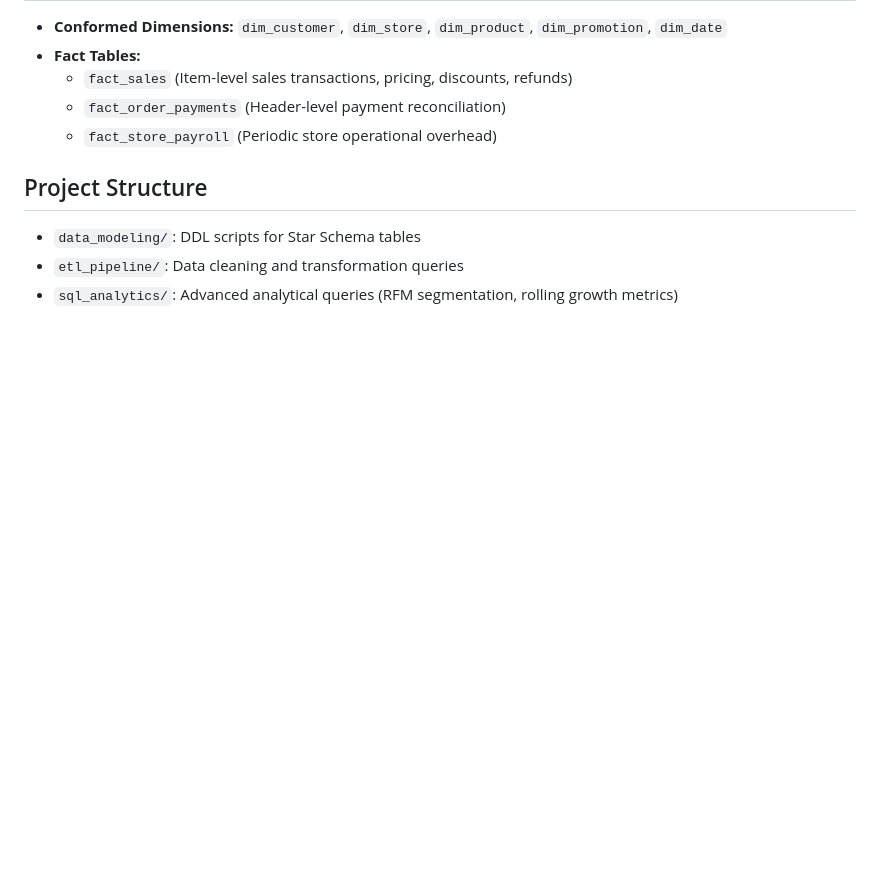
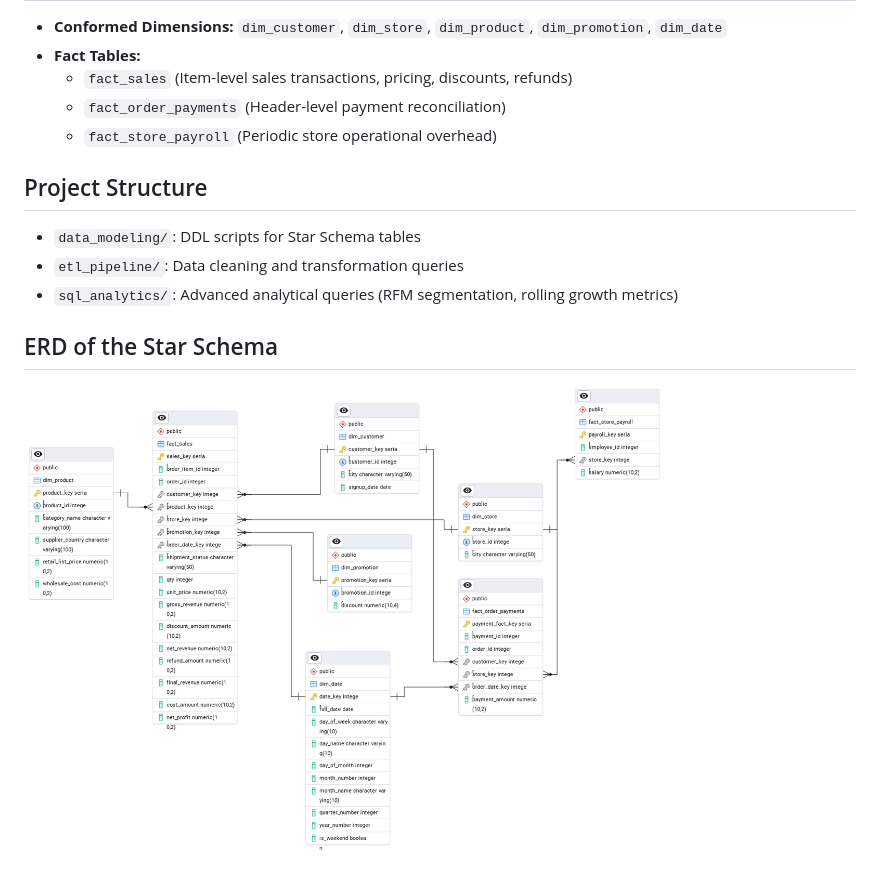
Before and after one commit to aarnavsauce/retail-data-warehouse, a Markdown page: README.md, the part around the change. Rendered like a GitHub page; pictures changed too: .gitignore/star_schema.png.png (added); blank space fills up the shorter version.

Commit message:
added ERD diagram to readme

```diff
--- a/README.md
+++ b/README.md
@@ -17,3 +17,6 @@ This project models an enterprise retail data warehouse in PostgreSQL using Kimb
 * `data_modeling/`: DDL scripts for Star Schema tables
 * `etl_pipeline/`: Data cleaning and transformation queries
 * `sql_analytics/`: Advanced analytical queries (RFM segmentation, rolling growth metrics)
+
+## ERD of the Star Schema
+![alt text](.gitignore/star_schema.png.png)
```
Also changed, not shown: 1 other file.
